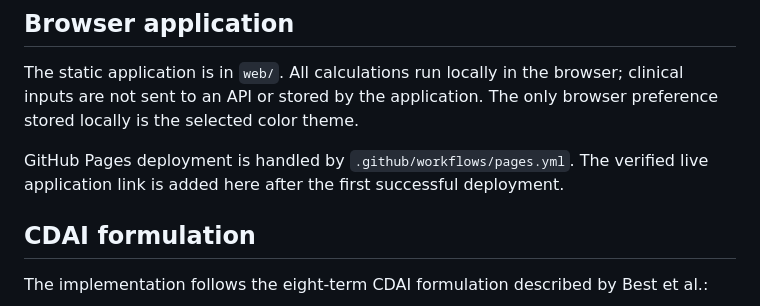
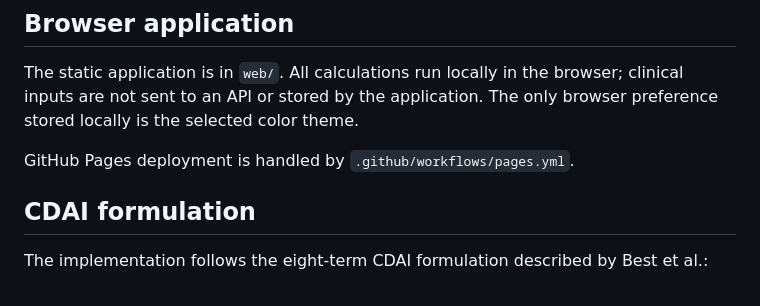
Before and after one commit to abusuraihsakhri/cdai-crohns-disease-activity, a Markdown page: README.md, the part around one of its changes. Rendered like a GitHub page.

```diff
--- a/README.md
+++ b/README.md
@@ -15,7 +17,7 @@ A small, dependency-free implementation of the Crohn's Disease Activity Index (C
 
 The static application is in `web/`. All calculations run locally in the browser; clinical inputs are not sent to an API or stored by the application. The only browser preference stored locally is the selected color theme.
 
-GitHub Pages deployment is handled by `.github/workflows/pages.yml`. The verified live application link is added here after the first successful deployment.
+GitHub Pages deployment is handled by `.github/workflows/pages.yml`.
 
 ## CDAI formulation
 
```
Also changed, not shown: other parts of README.md (+2 -0 lines).
